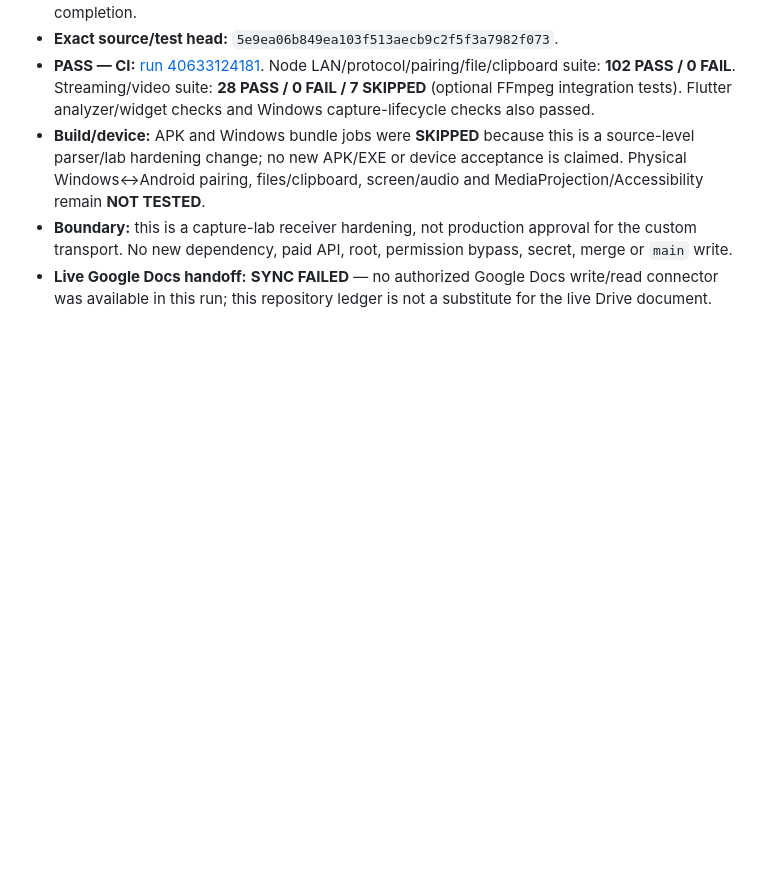
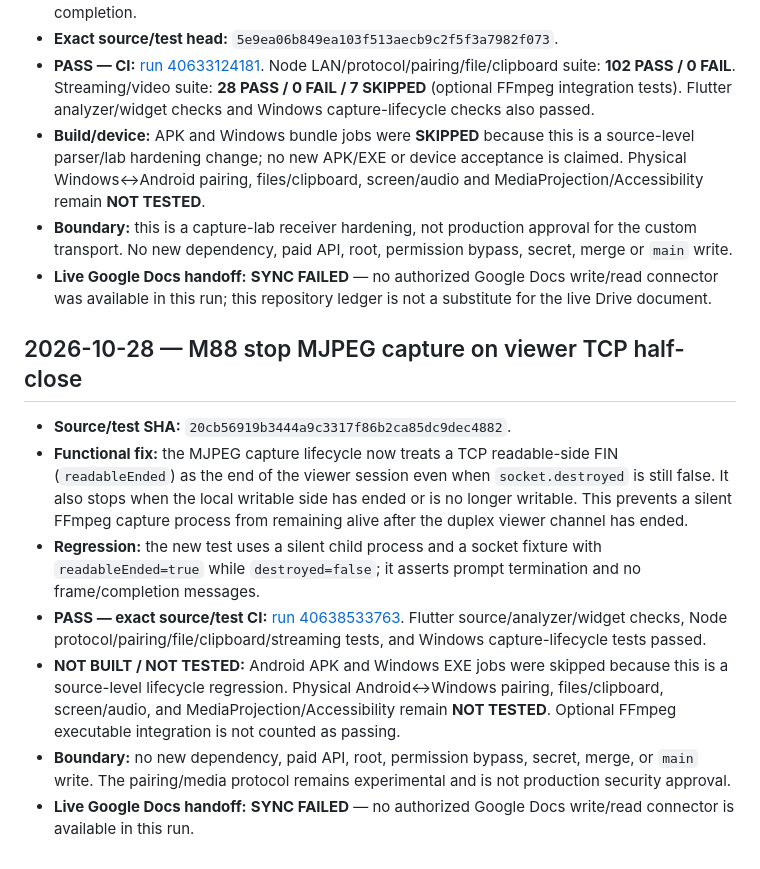
Before and after one commit to amroalhamedi2022-hue/Remote-Control, a Markdown page: docs/AUTONOMOUS_ACCEPTANCE.md, the part around the change. Rendered like a GitHub page; blank space fills up the shorter version.

Commit message:
docs(remote): record M88 viewer half-close acceptance

```diff
--- a/docs/AUTONOMOUS_ACCEPTANCE.md
+++ b/docs/AUTONOMOUS_ACCEPTANCE.md
@@ -605,3 +605,15 @@ No merge, no `main` changes, no new dependency, and no paid API.
 - **Build/device:** APK and Windows bundle jobs were **SKIPPED** because this is a source-level parser/lab hardening change; no new APK/EXE or device acceptance is claimed. Physical Windows↔Android pairing, files/clipboard, screen/audio and MediaProjection/Accessibility remain **NOT TESTED**.
 - **Boundary:** this is a capture-lab receiver hardening, not production approval for the custom transport. No new dependency, paid API, root, permission bypass, secret, merge or `main` write.
 - **Live Google Docs handoff:** **SYNC FAILED** — no authorized Google Docs write/read connector was available in this run; this repository ledger is not a substitute for the live Drive document.
+
+
+
+## 2026-10-28 — M88 stop MJPEG capture on viewer TCP half-close
+
+- **Source/test SHA:** `20cb56919b3444a9c3317f86b2ca85dc9dec4882`.
+- **Functional fix:** the MJPEG capture lifecycle now treats a TCP readable-side FIN (`readableEnded`) as the end of the viewer session even when `socket.destroyed` is still false. It also stops when the local writable side has ended or is no longer writable. This prevents a silent FFmpeg capture process from remaining alive after the duplex viewer channel has ended.
+- **Regression:** the new test uses a silent child process and a socket fixture with `readableEnded=true` while `destroyed=false`; it asserts prompt termination and no frame/completion messages.
+- **PASS — exact source/test CI:** [run 40638533763](https://github.com/amroalhamedi2022-hue/Remote-Control/actions/runs/40638533763). Flutter source/analyzer/widget checks, Node protocol/pairing/file/clipboard/streaming tests, and Windows capture-lifecycle tests passed.
+- **NOT BUILT / NOT TESTED:** Android APK and Windows EXE jobs were skipped because this is a source-level lifecycle regression. Physical Android↔Windows pairing, files/clipboard, screen/audio, and MediaProjection/Accessibility remain **NOT TESTED**. Optional FFmpeg executable integration is not counted as passing.
+- **Boundary:** no new dependency, paid API, root, permission bypass, secret, merge, or `main` write. The pairing/media protocol remains experimental and is not production security approval.
+- **Live Google Docs handoff:** **SYNC FAILED** — no authorized Google Docs write/read connector is available in this run.
```
Also changed, not shown: docs/STATUS_BOARD.md (+10 -0 lines).
